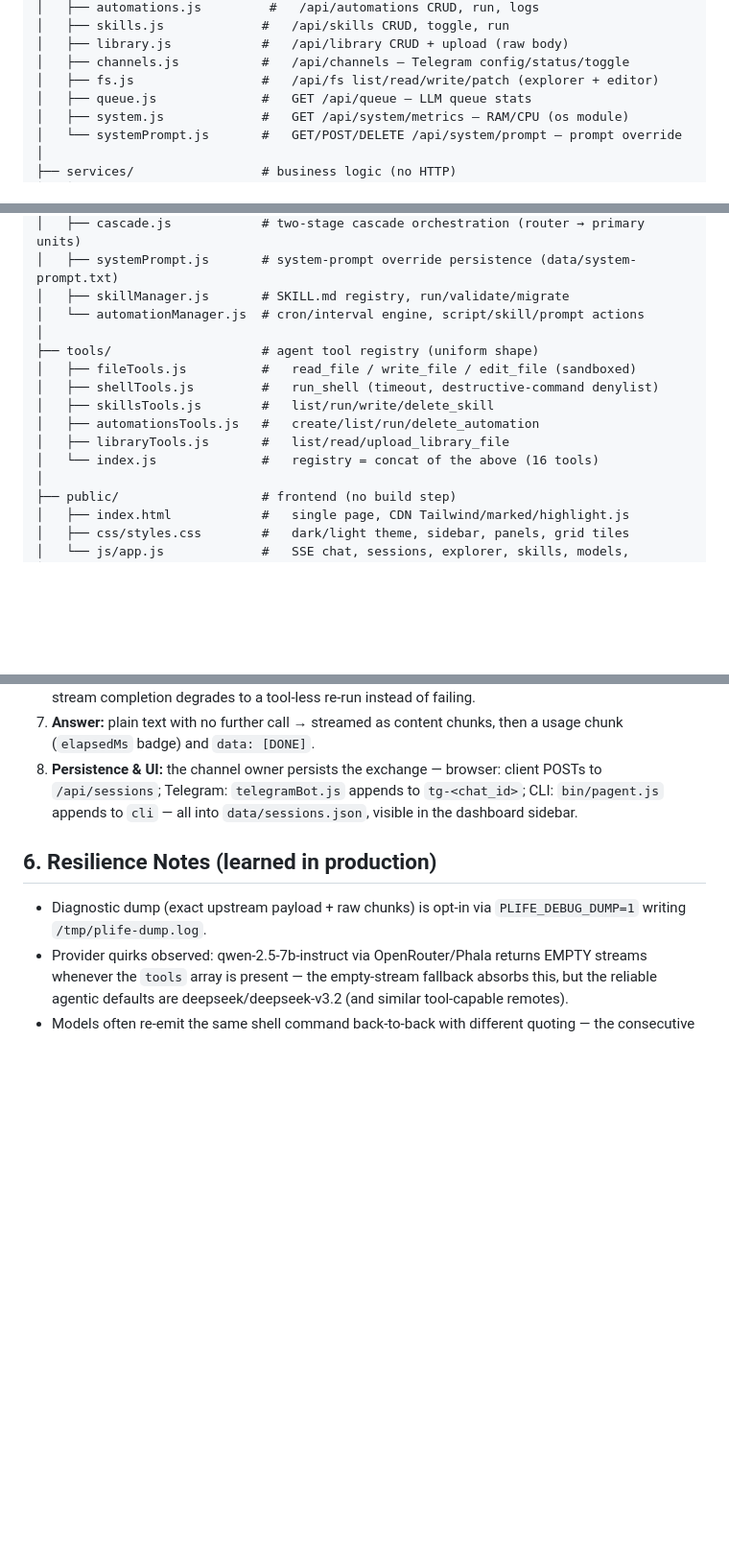
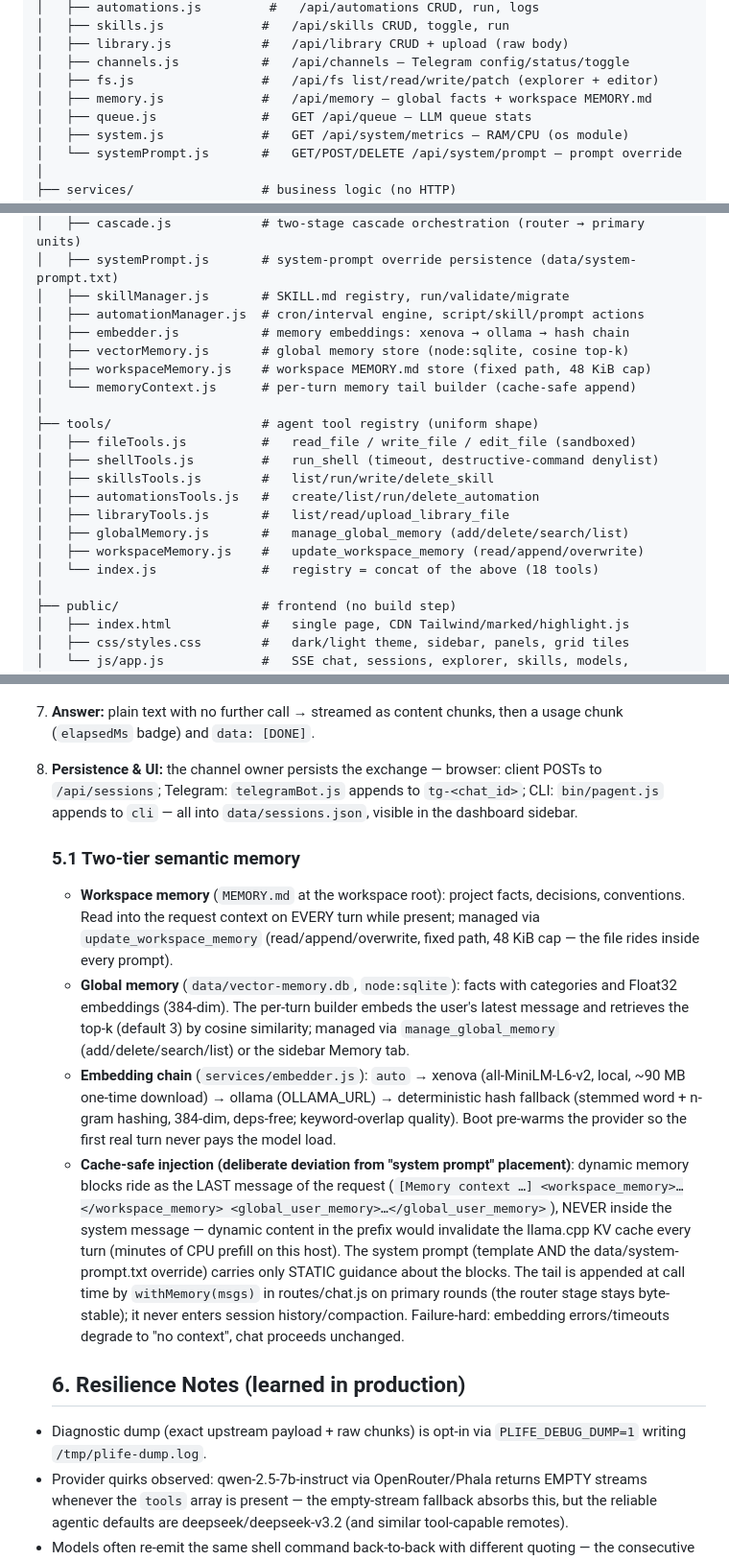
Before and after one commit to msevimli/p-agent, a Markdown page: architecture.md, 3 parts joined by grey strips. Shown at 96% size. Drawn GitHub-style; blank space fills up the shorter version.

```diff
--- a/architecture.md
+++ b/architecture.md
@@ -64,6 +64,7 @@ p-agent/
 │   ├── library.js            #   /api/library CRUD + upload (raw body)
 │   ├── channels.js           #   /api/channels — Telegram config/status/toggle
 │   ├── fs.js                 #   /api/fs list/read/write/patch (explorer + editor)
+│   ├── memory.js             #   /api/memory — global facts + workspace MEMORY.md
 │   ├── queue.js              #   GET /api/queue — LLM queue stats
 │   ├── system.js             #   GET /api/system/metrics — RAM/CPU (os module)
 │   └── systemPrompt.js       #   GET/POST/DELETE /api/system/prompt — prompt override
@@ -87,7 +88,11 @@ p-agent/
 │   ├── cascade.js            # two-stage cascade orchestration (router → primary units)
 │   ├── systemPrompt.js       # system-prompt override persistence (data/system-prompt.txt)
 │   ├── skillManager.js       # SKILL.md registry, run/validate/migrate
-│   └── automationManager.js  # cron/interval engine, script/skill/prompt actions
+│   ├── automationManager.js  # cron/interval engine, script/skill/prompt actions
+│   ├── embedder.js           # memory embeddings: xenova → ollama → hash chain
+│   ├── vectorMemory.js       # global memory store (node:sqlite, cosine top-k)
+│   ├── workspaceMemory.js    # workspace MEMORY.md store (fixed path, 48 KiB cap)
+│   └── memoryContext.js      # per-turn memory tail builder (cache-safe append)
 │
 ├── tools/                    # agent tool registry (uniform shape)
 │   ├── fileTools.js          #   read_file / write_file / edit_file (sandboxed)
@@ -95,7 +100,9 @@ p-agent/
 │   ├── skillsTools.js        #   list/run/write/delete_skill
 │   ├── automationsTools.js   #   create/list/run/delete_automation
 │   ├── libraryTools.js       #   list/read/upload_library_file
-│   └── index.js              #   registry = concat of the above (16 tools)
+│   ├── globalMemory.js       #   manage_global_memory (add/delete/search/list)
+│   ├── workspaceMemory.js    #   update_workspace_memory (read/append/overwrite)
+│   └── index.js              #   registry = concat of the above (18 tools)
 │
 ├── public/                   # frontend (no build step)
 │   ├── index.html            #   single page, CDN Tailwind/marked/highlight.js
@@ -494,9 +501,38 @@ p-agent/
 7. **Persistence & UI:** the channel owner persists the exchange — browser:
    client POSTs to `/api/sessions`; Telegram: `telegramBot.js` appends to
    `tg-<chat_id>`; CLI: `bin/pagent.js` appends to `cli` — all into
-   `data/sessions.json`, visible in the dashboard sidebar.
+     `data/sessions.json`, visible in the dashboard sidebar.
 
-## 6. Resilience Notes (learned in production)
+   ### 5.1 Two-tier semantic memory
+
+   - **Workspace memory** (`MEMORY.md` at the workspace root): project facts,
+     decisions, conventions. Read into the request context on EVERY turn while
+     present; managed via `update_workspace_memory` (read/append/overwrite,
+     fixed path, 48 KiB cap — the file rides inside every prompt).
+   - **Global memory** (`data/vector-memory.db`, `node:sqlite`): facts with
+     categories and Float32 embeddings (384-dim). The per-turn builder embeds
+     the user's latest message and retrieves the top-k (default 3) by cosine
+     similarity; managed via `manage_global_memory`
+     (add/delete/search/list) or the sidebar Memory tab.
+   - **Embedding chain** (`services/embedder.js`): `auto` → xenova
+     (all-MiniLM-L6-v2, local, ~90 MB one-time download) → ollama
+     (OLLAMA_URL) → deterministic hash fallback (stemmed word + n-gram
+     hashing, 384-dim, deps-free; keyword-overlap quality). Boot pre-warms
+     the provider so the first real turn never pays the model load.
+   - **Cache-safe injection (deliberate deviation from "system prompt"
+     placement)**: dynamic memory blocks ride as the LAST message of the
+     request (`[Memory context …] <workspace_memory>…</workspace_memory>
+     <global_user_memory>…</global_user_memory>`), NEVER inside the system
+     message — dynamic content in the prefix would invalidate the llama.cpp
+     KV cache every turn (minutes of CPU prefill on this host). The system
+     prompt (template AND the data/system-prompt.txt override) carries only
+     STATIC guidance about the blocks. The tail is appended at call time by
+     `withMemory(msgs)` in routes/chat.js on primary rounds (the router
+     stage stays byte-stable); it never enters session history/compaction.
+     Failure-hard: embedding errors/timeouts degrade to "no context", chat
+     proceeds unchanged.
+
+   ## 6. Resilience Notes (learned in production)
 
 - Diagnostic dump (exact upstream payload + raw chunks) is opt-in via
   `PLIFE_DEBUG_DUMP=1` writing `/tmp/plife-dump.log`.
```
Also changed, not shown: README.md (+31 -2 lines).
